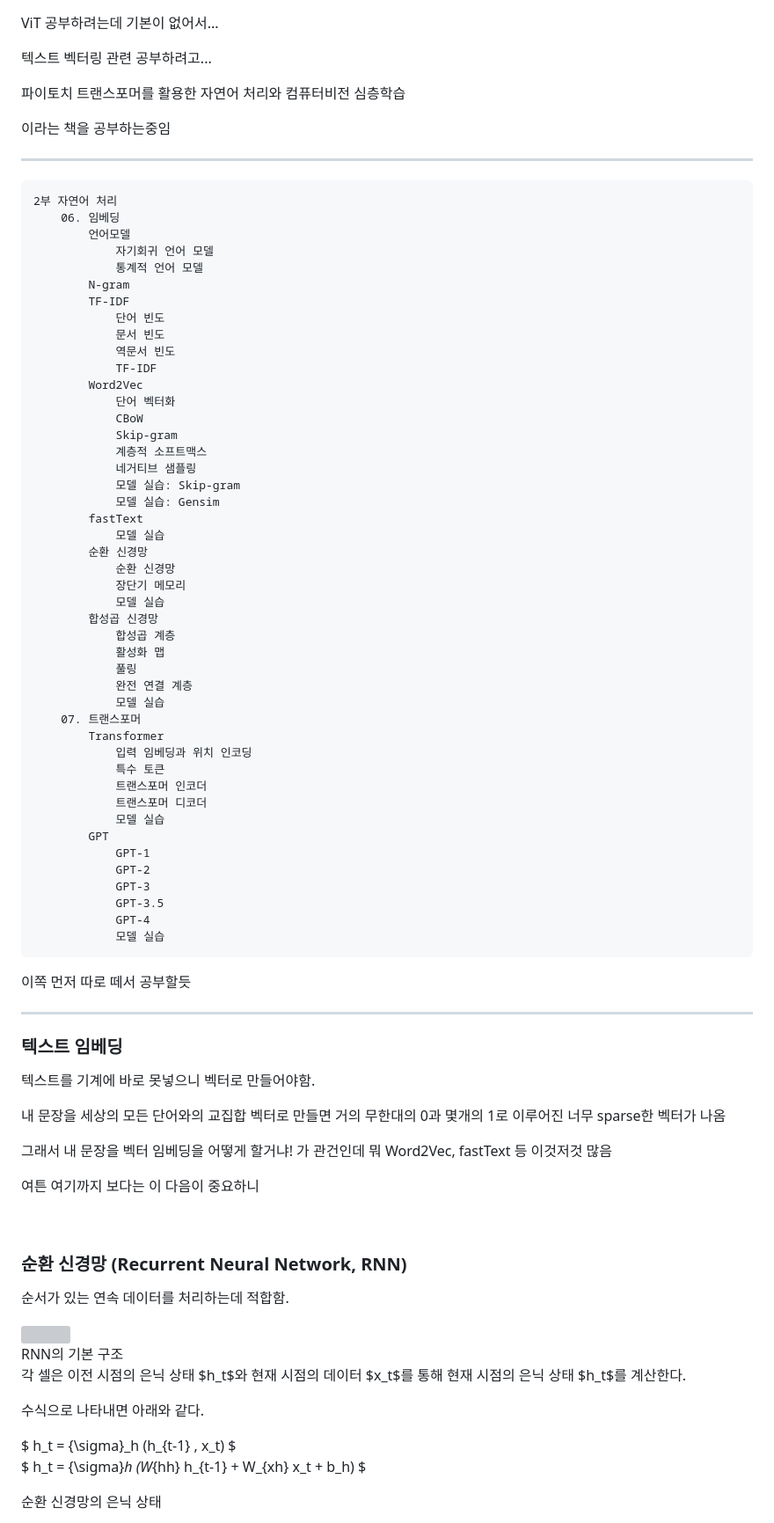
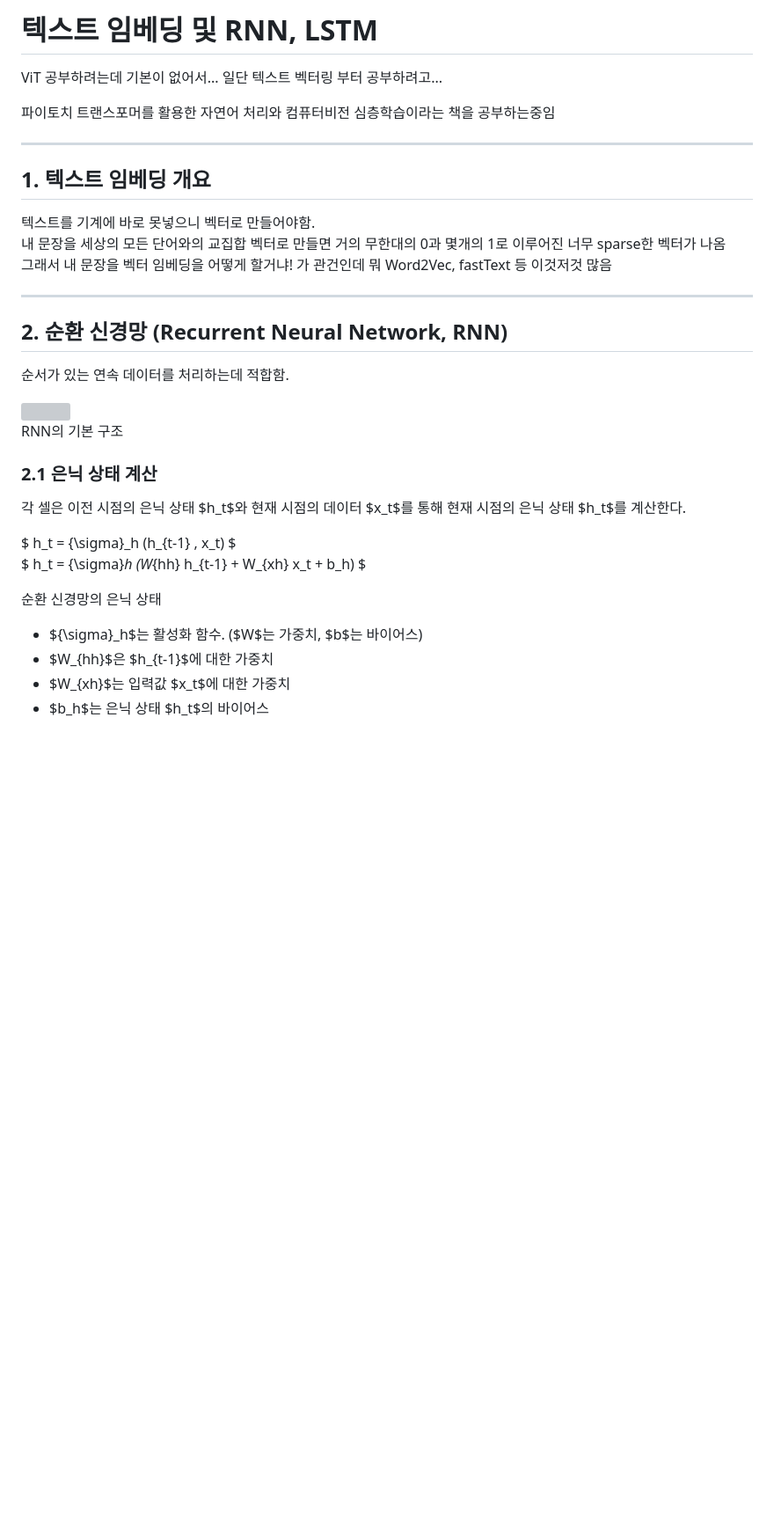
Before and after one commit to taeraemon/taeraemon.github.io, a Markdown page: blog/2025-04-16/post.md, the part around one of its changes. Shown at 88% size. Drawn GitHub-style; blank space fills up the shorter version; grey boxes are pictures that could not be loaded.

Commit message:
Modify template (bettery readability)

````diff
--- a/blog/2025-04-16/post.md
+++ b/blog/2025-04-16/post.md
@@ -1,81 +1,20 @@
+# 텍스트 임베딩 및 RNN, LSTM
 
-ViT 공부하려는데 기본이 없어서...
+ViT 공부하려는데 기본이 없어서...  일단 텍스트 벡터링 부터 공부하려고...
 
-텍스트 벡터링 관련 공부하려고...
-
-파이토치 트랜스포머를 활용한 자연어 처리와 컴퓨터비전 심층학습
-
-이라는 책을 공부하는중임
-
----
-```
-2부 자연어 처리
-    06. 임베딩
-        언어모델
-            자기회귀 언어 모델
-            통계적 언어 모델
-        N-gram
-        TF-IDF
-            단어 빈도
-            문서 빈도
-            역문서 빈도
-            TF-IDF
-        Word2Vec
-            단어 벡터화
-            CBoW
-            Skip-gram
-            계층적 소프트맥스
-            네거티브 샘플링
-            모델 실습: Skip-gram
-            모델 실습: Gensim
-        fastText
-            모델 실습
-        순환 신경망
-            순환 신경망
-            장단기 메모리
-            모델 실습
-        합성곱 신경망
-            합성곱 계층
-            활성화 맵
-            풀링
-            완전 연결 계층
-            모델 실습
-    07. 트랜스포머
-        Transformer
-            입력 임베딩과 위치 인코딩
-            특수 토큰
-            트랜스포머 인코더
-            트랜스포머 디코더
-            모델 실습
-        GPT
-            GPT-1
-            GPT-2
-            GPT-3
-            GPT-3.5
-            GPT-4
-            모델 실습
-```
-
-이쪽 먼저 따로 떼서 공부할듯
-
+파이토치 트랜스포머를 활용한 자연어 처리와 컴퓨터비전 심층학습이라는 책을 공부하는중임
 
 ---
 
-### 텍스트 임베딩
+## 1. 텍스트 임베딩 개요
 
 텍스트를 기계에 바로 못넣으니 벡터로 만들어야함.
-
 내 문장을 세상의 모든 단어와의 교집합 벡터로 만들면 거의 무한대의 0과 몇개의 1로 이루어진 너무 sparse한 벡터가 나옴
-
 그래서 내 문장을 벡터 임베딩을 어떻게 할거냐! 가 관건인데 뭐 Word2Vec, fastText 등 이것저것 많음
 
+---
 
-여튼 여기까지 보다는 이 다음이 중요하니
-
-
-
-&nbsp;
-### 순환 신경망 (Recurrent Neural Network, RNN)
+## 2. 순환 신경망 (Recurrent Neural Network, RNN)
 
 순서가 있는 연속 데이터를 처리하는데 적합함.
 
@@ -84,10 +23,9 @@ ViT 공부하려는데 기본이 없어서...
   <span>RNN의 기본 구조</span>
 </div>
 
+### 2.1 은닉 상태 계산
+
 각 셀은 이전 시점의 은닉 상태 $h_t$와 현재 시점의 데이터 $x_t$를 통해 현재 시점의 은닉 상태 $h_t$를 계산한다.
-
-수식으로 나타내면 아래와 같다.
-
 
 <div style="text-align: center;">
 $ h_t = {\sigma}_h (h_{t-1} , x_t) $
@@ -97,4 +35,8 @@ $ h_t = {\sigma}_h (W_{hh} h_{t-1} + W_{xh} x_t + b_h) $
 <span>순환 신경망의 은닉 상태</span>
 </div>
 
+- ${\sigma}_h$는 활성화 함수. ($W$는 가중치, $b$는 바이어스)
+- $W_{hh}$은 $h_{t-1}$에 대한 가중치
+- $W_{xh}$는 입력값 $x_t$에 대한 가중치
+- $b_h$는 은닉 상태 $h_t$의 바이어스
 
````
Also changed, not shown: other parts of blog/2025-04-16/post.md (+23 -31 lines).
